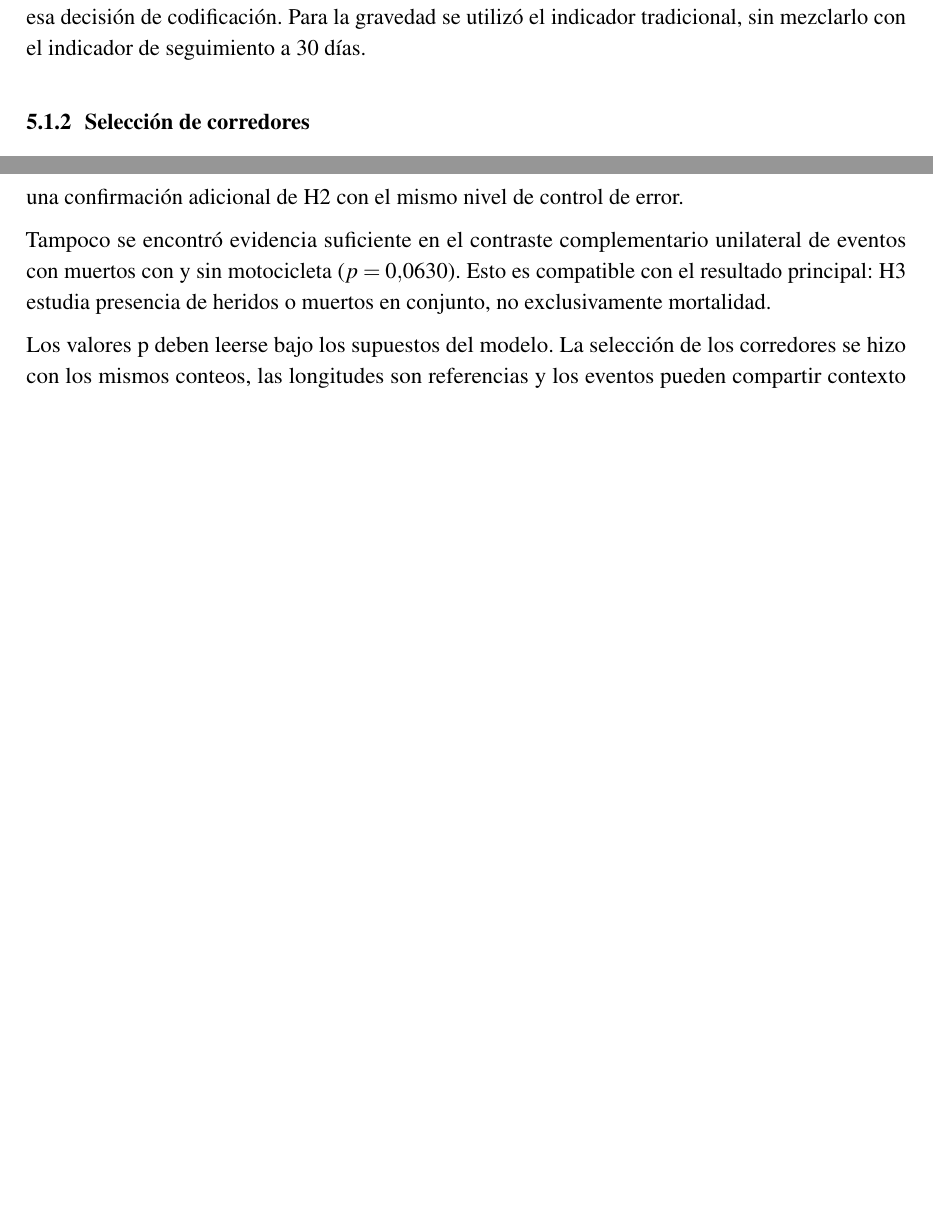
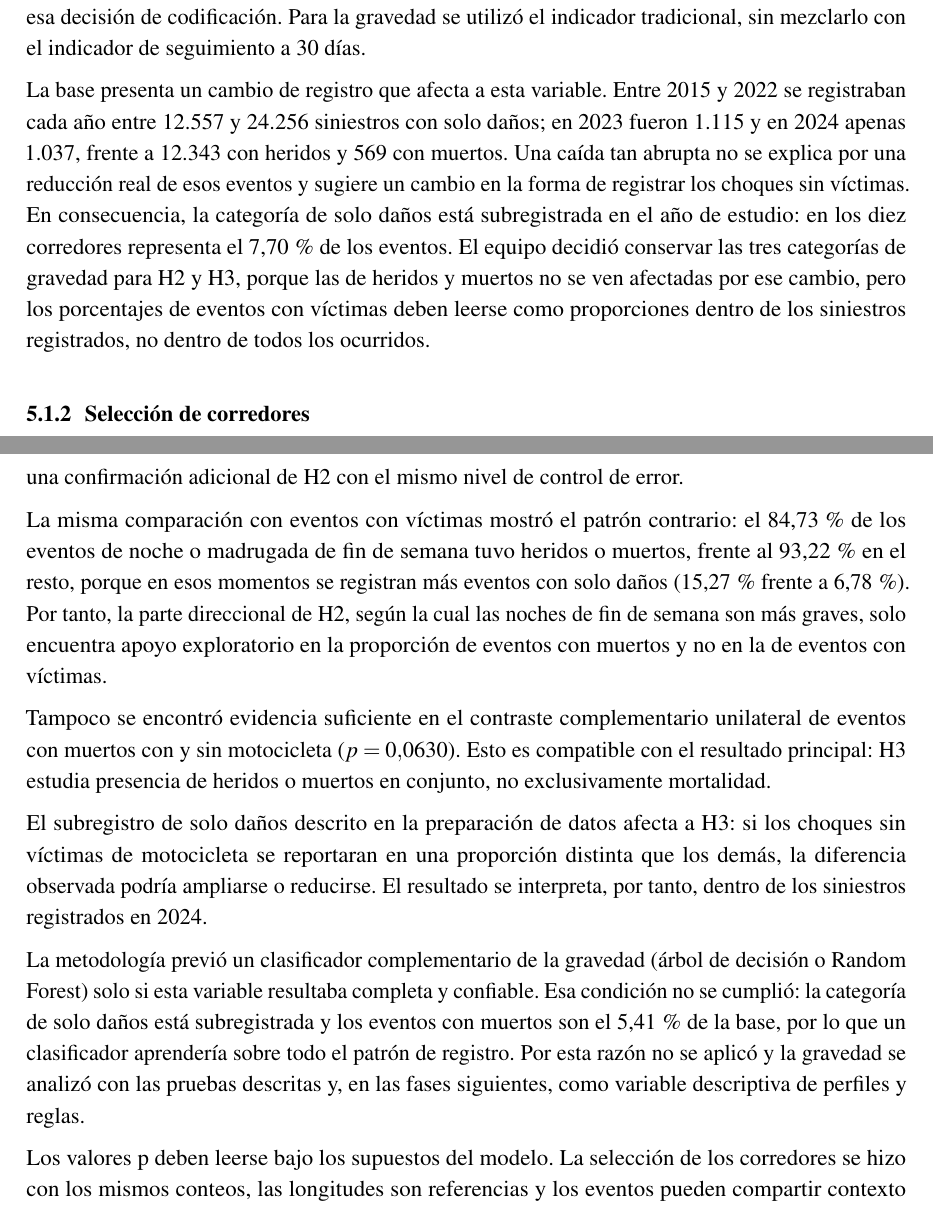
Before and after one commit to g8martinezsilva/siniestralidad-vial-bogota, a LaTeX document (docs/main.tex): two parts of pages 16 and 30 of 49 before the commit and two parts of pages 16 and 31 of 50 after it, joined at a grey line, cut so that both start at the same text, the shorter picture padded with empty space. Compiled offline with pdfLaTeX.

Commit message:
Informe: subregistro de solo daños, alcance de H2, clasificador no aplicado y referencias

```diff
--- a/docs/main.tex
+++ b/docs/main.tex
@@ -747,6 +748,19 @@ transformados debe interpretarse junto con esa decisión de codificación.
 Para la gravedad se utilizó el indicador tradicional, sin mezclarlo con
 el indicador de seguimiento a 30 días.
 
+La base presenta un cambio de registro que afecta a esta variable. Entre
+2015 y 2022 se registraban cada año entre 12.557 y 24.256 siniestros con
+solo daños; en 2023 fueron 1.115 y en 2024 apenas 1.037, frente a 12.343
+con heridos y 569 con muertos. Una caída tan abrupta no se explica por
+una reducción real de esos eventos y sugiere un cambio en la forma de
+registrar los choques sin víctimas. En consecuencia, la categoría de solo daños está
+subregistrada en el año de estudio: en los diez corredores representa
+el 7,70\,\% de los eventos. El equipo decidió conservar las tres
+categorías de gravedad para H2 y H3, porque las de heridos y muertos no
+se ven afectadas por ese cambio, pero los porcentajes de eventos con
+víctimas deben leerse como proporciones dentro de los siniestros
+registrados, no dentro de todos los ocurridos.
+
 \hypertarget{etapa-2-definiciuxf3n-de-corredores-y-periodo}{%
 \subsubsection{Selección de corredores}\label{etapa-2-definiciuxf3n-de-corredores-y-periodo}}
 
@@ -1249,10 +1263,34 @@ $p=0{,}0337$, pero el intervalo bilateral de la razón de momios
 este resultado se interpreta como exploratorio. No constituye una
 confirmación adicional de H2 con el mismo nivel de control de error.
 
+La misma comparación con eventos con víctimas mostró el patrón
+contrario: el 84,73\,\% de los eventos de noche o madrugada de fin de
+semana tuvo heridos o muertos, frente al 93,22\,\% en el resto, porque
+en esos momentos se registran más eventos con solo daños (15,27\,\%
+frente a 6,78\,\%). Por tanto, la parte direccional de H2, según la
+cual las noches de fin de semana son más graves, solo encuentra apoyo
+exploratorio en la proporción de eventos con muertos y no en la de
+eventos con víctimas.
+
 Tampoco se encontró evidencia suficiente en el contraste complementario
 unilateral de eventos con muertos con y sin motocicleta ($p=0{,}0630$).
 Esto es compatible con el resultado principal: H3 estudia presencia de
 heridos o muertos en conjunto, no exclusivamente mortalidad.
+
+El subregistro de solo daños descrito en la preparación de datos afecta
+a H3: si los choques sin víctimas de motocicleta se reportaran en una
+proporción distinta que los demás, la diferencia observada podría
+ampliarse o reducirse. El resultado se interpreta, por tanto, dentro de
+los siniestros registrados en 2024.
+
+La metodología previó un clasificador complementario de la gravedad
+(árbol de decisión o Random Forest) solo si esta variable resultaba
+completa y confiable. Esa condición no se cumplió: la categoría de solo
+daños está subregistrada y los eventos con muertos son el 5,41\,\% de la
+base, por lo que un clasificador aprendería sobre todo el patrón de
+registro. Por esta razón no se aplicó y la gravedad se analizó con las
+pruebas descritas y, en las fases siguientes, como variable descriptiva
+de perfiles y reglas.
 
 Los valores p deben leerse bajo los supuestos del modelo. La selección
 de los corredores se hizo con los mismos conteos, las longitudes son
```
Also changed, not shown: docs/main.tex (20 more changed lines).
